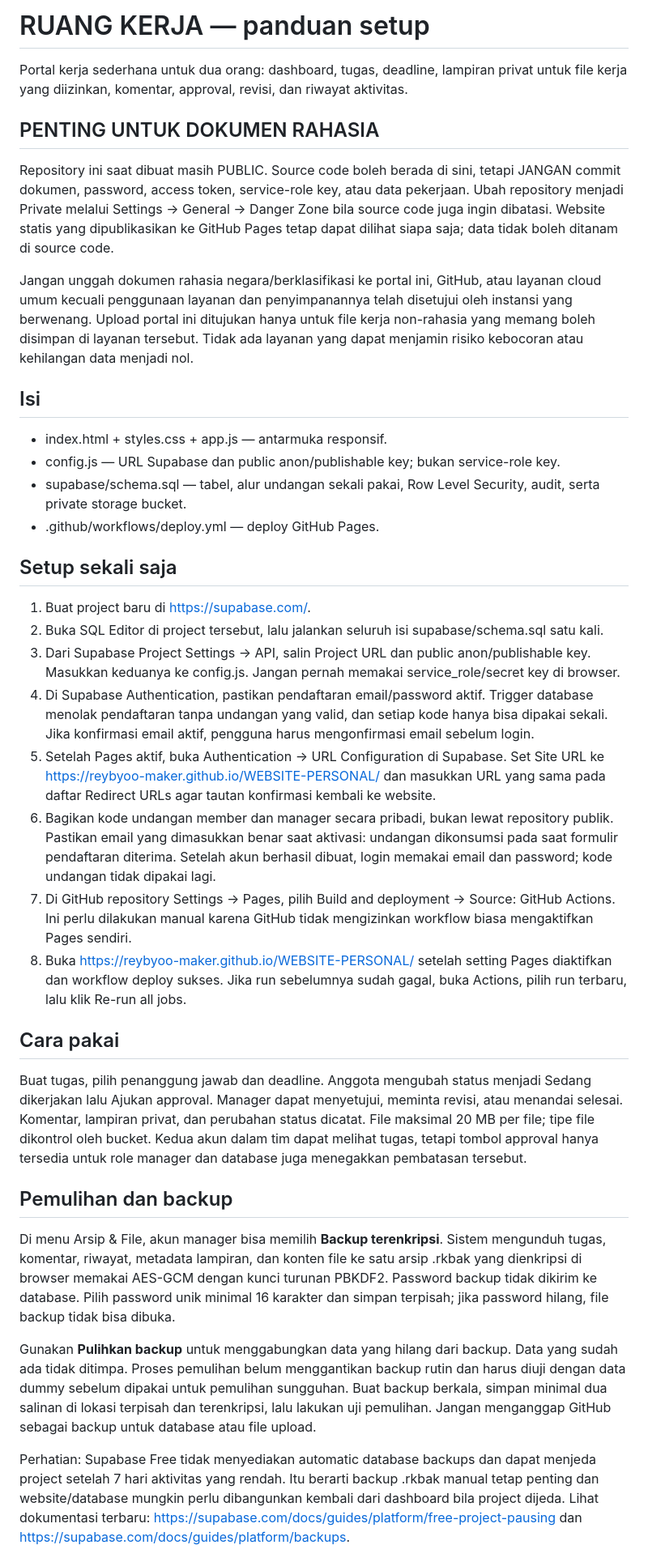
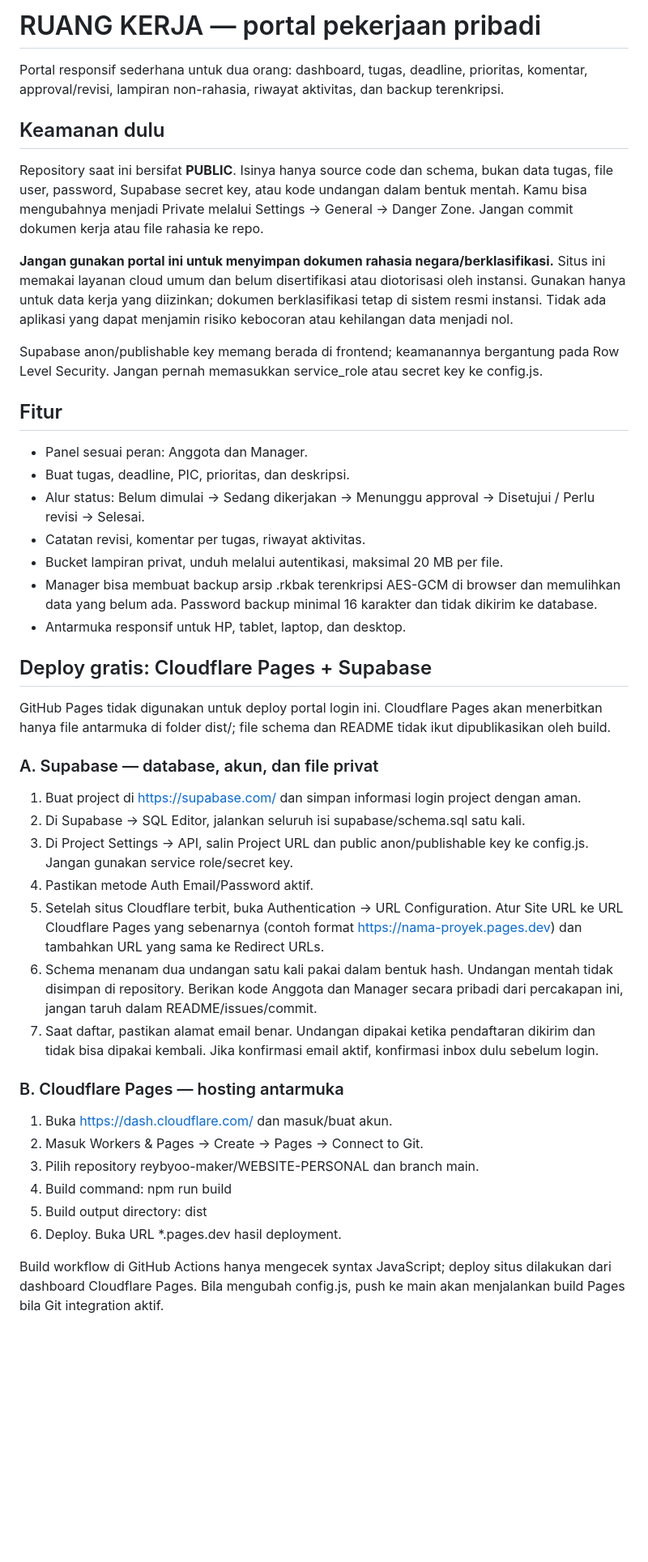
Before and after one commit to reybyoo-maker/WEBSITE-PERSONAL, a Markdown page: README.md, the part around one of its changes. Shown at 81% size. Drawn GitHub-style; blank space fills up the shorter version.

Commit message:
docs: switch setup instructions to Cloudflare Pages

```diff
--- a/README.md
+++ b/README.md
@@ -1,40 +1,47 @@
-# RUANG KERJA — panduan setup
+# RUANG KERJA — portal pekerjaan pribadi
 
-Portal kerja sederhana untuk dua orang: dashboard, tugas, deadline, lampiran privat untuk file kerja yang diizinkan, komentar, approval, revisi, dan riwayat aktivitas.
+Portal responsif sederhana untuk dua orang: dashboard, tugas, deadline, prioritas, komentar, approval/revisi, lampiran non-rahasia, riwayat aktivitas, dan backup terenkripsi.
 
-## PENTING UNTUK DOKUMEN RAHASIA
+## Keamanan dulu
 
-Repository ini saat dibuat masih PUBLIC. Source code boleh berada di sini, tetapi JANGAN commit dokumen, password, access token, service-role key, atau data pekerjaan. Ubah repository menjadi Private melalui Settings → General → Danger Zone bila source code juga ingin dibatasi. Website statis yang dipublikasikan ke GitHub Pages tetap dapat dilihat siapa saja; data tidak boleh ditanam di source code.
+Repository saat ini bersifat **PUBLIC**. Isinya hanya source code dan schema, bukan data tugas, file user, password, Supabase secret key, atau kode undangan dalam bentuk mentah. Kamu bisa mengubahnya menjadi Private melalui Settings → General → Danger Zone. Jangan commit dokumen kerja atau file rahasia ke repo.
 
-Jangan unggah dokumen rahasia negara/berklasifikasi ke portal ini, GitHub, atau layanan cloud umum kecuali penggunaan layanan dan penyimpanannya telah disetujui oleh instansi yang berwenang. Upload portal ini ditujukan hanya untuk file kerja non-rahasia yang memang boleh disimpan di layanan tersebut. Tidak ada layanan yang dapat menjamin risiko kebocoran atau kehilangan data menjadi nol.
+**Jangan gunakan portal ini untuk menyimpan dokumen rahasia negara/berklasifikasi.** Situs ini memakai layanan cloud umum dan belum disertifikasi atau diotorisasi oleh instansi. Gunakan hanya untuk data kerja yang diizinkan; dokumen berklasifikasi tetap di sistem resmi instansi. Tidak ada aplikasi yang dapat menjamin risiko kebocoran atau kehilangan data menjadi nol.
 
-## Isi
+Supabase anon/publishable key memang berada di frontend; keamanannya bergantung pada Row Level Security. Jangan pernah memasukkan service_role atau secret key ke config.js.
 
-- index.html + styles.css + app.js — antarmuka responsif.
-- config.js — URL Supabase dan public anon/publishable key; bukan service-role key.
-- supabase/schema.sql — tabel, alur undangan sekali pakai, Row Level Security, audit, serta private storage bucket.
-- .github/workflows/deploy.yml — deploy GitHub Pages.
+## Fitur
 
-## Setup sekali saja
+- Panel sesuai peran: Anggota dan Manager.
+- Buat tugas, deadline, PIC, prioritas, dan deskripsi.
+- Alur status: Belum dimulai → Sedang dikerjakan → Menunggu approval → Disetujui / Perlu revisi → Selesai.
+- Catatan revisi, komentar per tugas, riwayat aktivitas.
+- Bucket lampiran privat, unduh melalui autentikasi, maksimal 20 MB per file.
+- Manager bisa membuat backup arsip .rkbak terenkripsi AES-GCM di browser dan memulihkan data yang belum ada. Password backup minimal 16 karakter dan tidak dikirim ke database.
+- Antarmuka responsif untuk HP, tablet, laptop, dan desktop.
 
-1. Buat project baru di https://supabase.com/.
-2. Buka SQL Editor di project tersebut, lalu jalankan seluruh isi supabase/schema.sql satu kali.
-3. Dari Supabase Project Settings → API, salin Project URL dan public anon/publishable key. Masukkan keduanya ke config.js. Jangan pernah memakai service_role/secret key di browser.
-4. Di Supabase Authentication, pastikan pendaftaran email/password aktif. Trigger database menolak pendaftaran tanpa undangan yang valid, dan setiap kode hanya bisa dipakai sekali. Jika konfirmasi email aktif, pengguna harus mengonfirmasi email sebelum login.
-5. Setelah Pages aktif, buka Authentication → URL Configuration di Supabase. Set Site URL ke https://reybyoo-maker.github.io/WEBSITE-PERSONAL/ dan masukkan URL yang sama pada daftar Redirect URLs agar tautan konfirmasi kembali ke website.
-6. Bagikan kode undangan member dan manager secara pribadi, bukan lewat repository publik. Pastikan email yang dimasukkan benar saat aktivasi: undangan dikonsumsi pada saat formulir pendaftaran diterima. Setelah akun berhasil dibuat, login memakai email dan password; kode undangan tidak dipakai lagi.
-7. Di GitHub repository Settings → Pages, pilih Build and deployment → Source: GitHub Actions. Ini perlu dilakukan manual karena GitHub tidak mengizinkan workflow biasa mengaktifkan Pages sendiri.
-8. Buka https://reybyoo-maker.github.io/WEBSITE-PERSONAL/ setelah setting Pages diaktifkan dan workflow deploy sukses. Jika run sebelumnya sudah gagal, buka Actions, pilih run terbaru, lalu klik Re-run all jobs.
+## Deploy gratis: Cloudflare Pages + Supabase
 
-## Cara pakai
+GitHub Pages tidak digunakan untuk deploy portal login ini. Cloudflare Pages akan menerbitkan hanya file antarmuka di folder dist/; file schema dan README tidak ikut dipublikasikan oleh build.
 
-Buat tugas, pilih penanggung jawab dan deadline. Anggota mengubah status menjadi Sedang dikerjakan lalu Ajukan approval. Manager dapat menyetujui, meminta revisi, atau menandai selesai. Komentar, lampiran privat, dan perubahan status dicatat. File maksimal 20 MB per file; tipe file dikontrol oleh bucket. Kedua akun dalam tim dapat melihat tugas, tetapi tombol approval hanya tersedia untuk role manager dan database juga menegakkan pembatasan tersebut.
+### A. Supabase — database, akun, dan file privat
 
-## Pemulihan dan backup
+1. Buat project di https://supabase.com/ dan simpan informasi login project dengan aman.
+2. Di Supabase → SQL Editor, jalankan seluruh isi supabase/schema.sql satu kali.
+3. Di Project Settings → API, salin Project URL dan public anon/publishable key ke config.js. Jangan gunakan service role/secret key.
+4. Pastikan metode Auth Email/Password aktif.
+5. Setelah situs Cloudflare terbit, buka Authentication → URL Configuration. Atur Site URL ke URL Cloudflare Pages yang sebenarnya (contoh format https://nama-proyek.pages.dev) dan tambahkan URL yang sama ke Redirect URLs.
+6. Schema menanam dua undangan satu kali pakai dalam bentuk hash. Undangan mentah tidak disimpan di repository. Berikan kode Anggota dan Manager secara pribadi dari percakapan ini, jangan taruh dalam README/issues/commit.
+7. Saat daftar, pastikan alamat email benar. Undangan dipakai ketika pendaftaran dikirim dan tidak bisa dipakai kembali. Jika konfirmasi email aktif, konfirmasi inbox dulu sebelum login.
 
-Di menu Arsip & File, akun manager bisa memilih **Backup terenkripsi**. Sistem mengunduh tugas, komentar, riwayat, metadata lampiran, dan konten file ke satu arsip .rkbak yang dienkripsi di browser memakai AES-GCM dengan kunci turunan PBKDF2. Password backup tidak dikirim ke database. Pilih password unik minimal 16 karakter dan simpan terpisah; jika password hilang, file backup tidak bisa dibuka.
+### B. Cloudflare Pages — hosting antarmuka
 
-Gunakan **Pulihkan backup** untuk menggabungkan data yang hilang dari backup. Data yang sudah ada tidak ditimpa. Proses pemulihan belum menggantikan backup rutin dan harus diuji dengan data dummy sebelum dipakai untuk pemulihan sungguhan. Buat backup berkala, simpan minimal dua salinan di lokasi terpisah dan terenkripsi, lalu lakukan uji pemulihan. Jangan menganggap GitHub sebagai backup untuk database atau file upload.
+1. Buka https://dash.cloudflare.com/ dan masuk/buat akun.
+2. Masuk Workers & Pages → Create → Pages → Connect to Git.
+3. Pilih repository reybyoo-maker/WEBSITE-PERSONAL dan branch main.
+4. Build command: npm run build
+5. Build output directory: dist
+6. Deploy. Buka URL *.pages.dev hasil deployment.
 
-Perhatian: Supabase Free tidak menyediakan automatic database backups dan dapat menjeda project setelah 7 hari aktivitas yang rendah. Itu berarti backup .rkbak manual tetap penting dan website/database mungkin perlu dibangunkan kembali dari dashboard bila project dijeda. Lihat dokumentasi terbaru: https://supabase.com/docs/guides/platform/free-project-pausing dan https://supabase.com/docs/guides/platform/backups.
+Build workflow di GitHub Actions hanya mengecek syntax JavaScript; deploy situs dilakukan dari dashboard Cloudflare Pages. Bila mengubah config.js, push ke main akan menjalankan build Pages bila Git integration aktif.
 
```
Also changed, not shown: other parts of README.md (+18 -2 lines).
